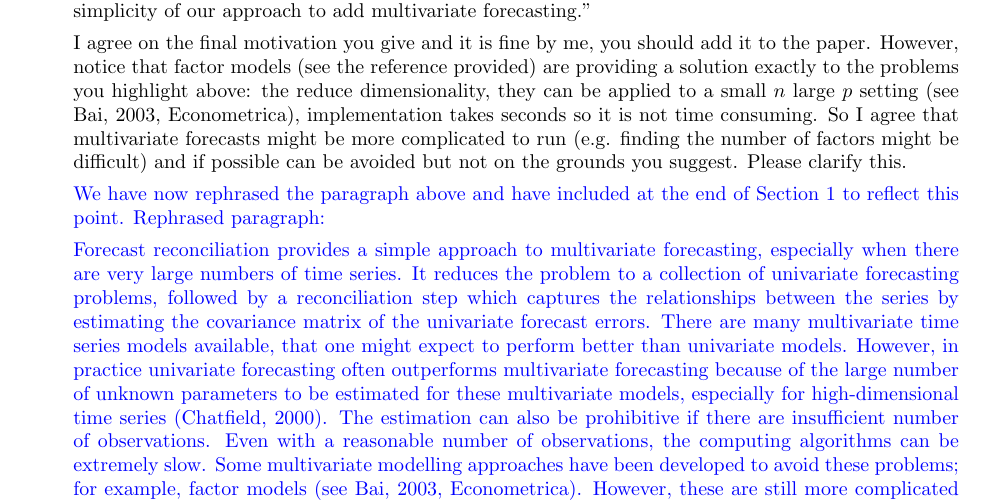
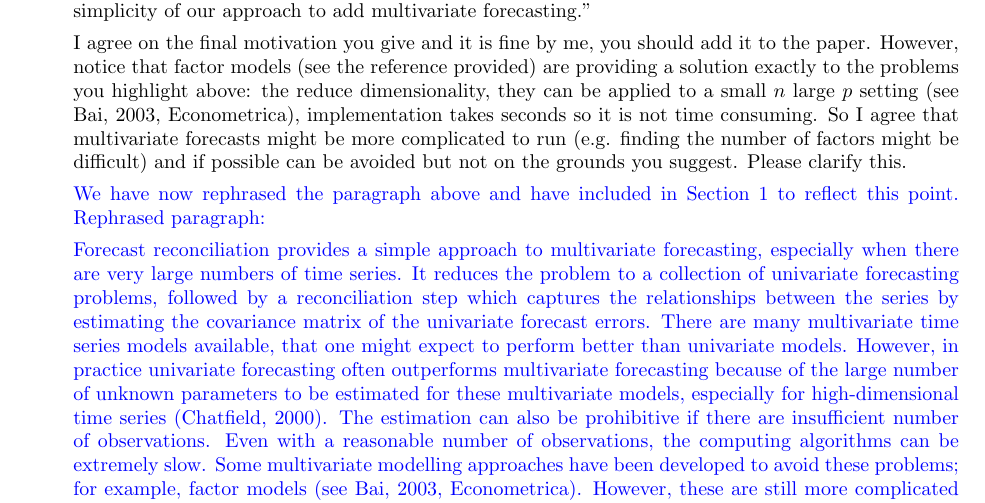
Before and after one commit to robjhyndman/non-negative-mint, a LaTeX document (Revisions/Author response/Addressing_reviewer_comments_round2.tex): part of the page, cut so that both start at the same text. Compiled offline with pdfLaTeX.

Commit message:
Minor change

```diff
--- a/Revisions/Author response/Addressing_reviewer_comments_round2.tex
+++ b/Revisions/Author response/Addressing_reviewer_comments_round2.tex
@@ -8,7 +8,7 @@
 \usepackage[inline]{enumitem}
 \usepackage{bm}
 \parindent=0pt
-\usepackage[style=authoryear-comp, backend=biber, natbib=true]{biblatex}
+\usepackage[style=authoryear-comp, backend=bibtex, natbib=true]{biblatex}
 \bibliography{WickEtAl2018}
 
 \begin{document}
@@ -30,7 +30,7 @@ We would like to thank both the referees for their valuable comments and positiv
 
 	I agree on the final motivation you give and it is fine by me, you should add it to the paper. However, notice that factor models (see the reference provided) are providing a solution exactly to the problems you highlight above: the reduce dimensionality, they can be applied to a small $n$ large $p$ setting (see Bai, 2003, Econometrica), implementation takes seconds so it is not time consuming. So I agree that multivariate forecasts might be more complicated to run (e.g. finding the number of factors might be difficult) and if possible can be avoided but not on the grounds you suggest. Please clarify this.
 
-	{\color{blue} We have now rephrased the paragraph above and have included at the end of Section 1 to reflect this point. Rephrased paragraph:
+	{\color{blue} We have now rephrased the paragraph above and have included in Section 1 to reflect this point. Rephrased paragraph:
 
 	Forecast reconciliation provides a simple approach to multivariate forecasting, especially when there are very large numbers of time series. It reduces the problem to a collection of univariate forecasting problems, followed by a reconciliation step  which captures the relationships between the series by estimating the covariance matrix of the univariate forecast errors. There are many multivariate time series models available, that one might expect to perform better than univariate models. However, in practice univariate forecasting often outperforms multivariate forecasting because of the large number of unknown parameters to be estimated for these multivariate models, especially for high-dimensional time series \citep{Chatfield2000}. The estimation can also be prohibitive if there are insufficient number of observations. Even with a reasonable number of observations, the computing algorithms can be extremely slow. Some multivariate modelling approaches have been developed to avoid these problems; for example, factor models \citep[see][Econometrica]{Bai2003}. However, these are still more complicated to perform (we need to consider stationarity and cointegration issues, and finding the optimal number of factors might be difficult). One of the main reasons for using forecast reconciliation is to avoid multivariate forecasting.}
 \end{enumerate}
```
Also changed, not shown: Revisions/Author response/Addressing_reviewer_comments_round2.pdf.
